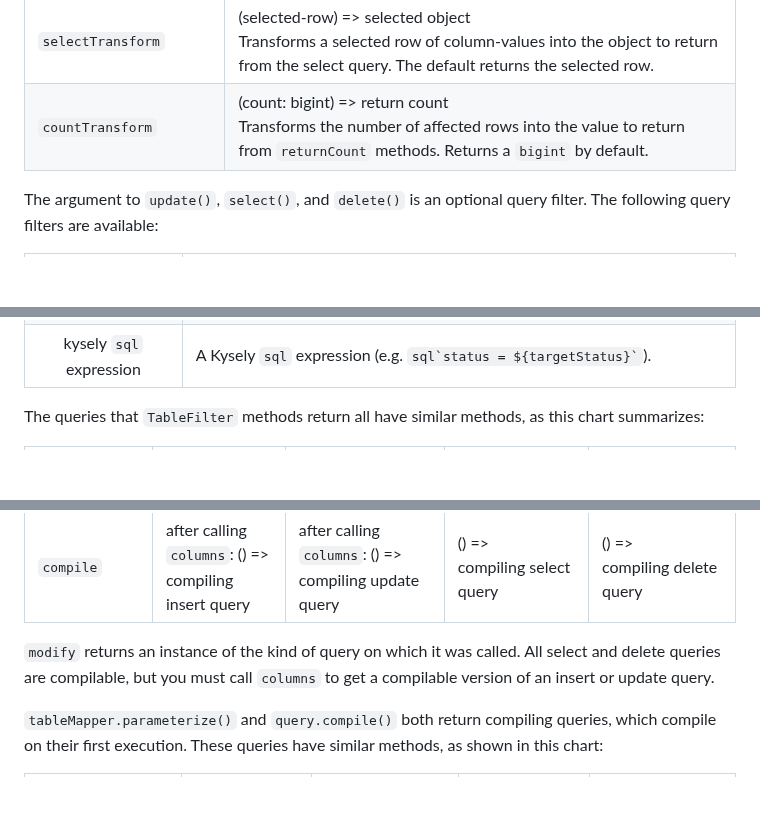
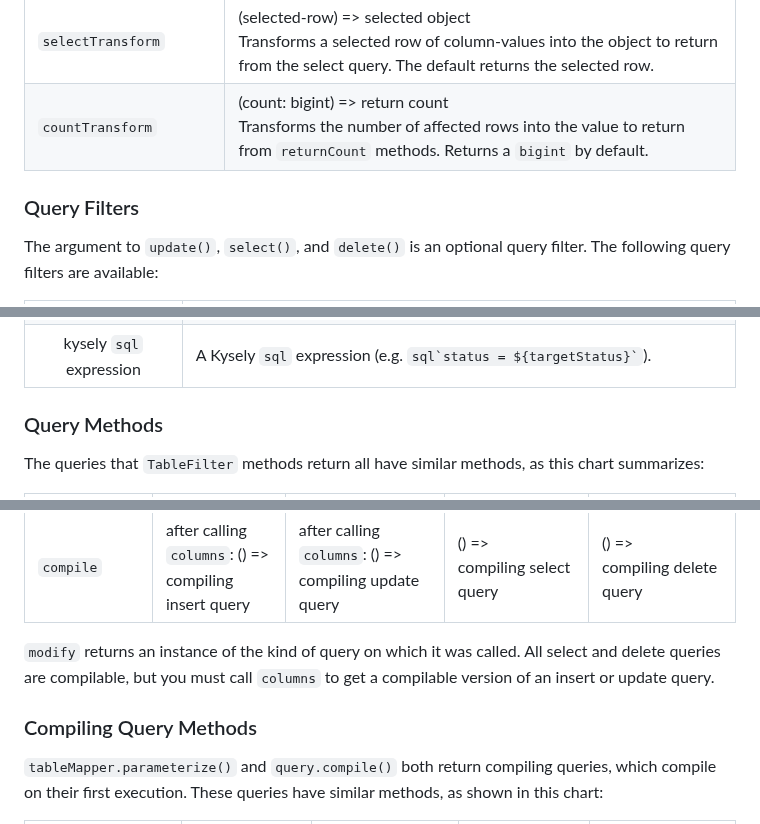
Before and after one commit to jtlapp/kysely-mapper, a Markdown page: README.md, 3 parts joined by grey strips. Rendered like a GitHub page; blank space fills up the shorter version.

```diff
--- a/README.md
+++ b/README.md
@@ -650,6 +656,8 @@ The `tableMapper.withTransforms` method takes a transforms object, all of whose
 | `selectTransform` | (selected-row) => selected object<br/> Transforms a selected row of column-values into the object to return from the select query. The default returns the selected row. |
 | `countTransform` | (count: bigint) => return count<br/> Transforms the number of affected rows into the value to return from `returnCount` methods. Returns a `bigint` by default. |
 
+### Query Filters
+
 The argument to `update()`, `select()`, and `delete()` is an optional query filter. The following query filters are available:
 
 <!-- prettier-ignore -->
@@ -662,6 +670,8 @@ The argument to `update()`, `select()`, and `delete()` is an optional query filt
 | left-hand-side, operation, right-hand-side | Providing three arguments matches via a Kysely binary operation (e.g. `'total', '>', '100'`). |
 | kysely where expression factory | Function that builds a Kysely where expression. (e.g. `({ any, cmpr }) => any(cmpr('status', '!=', 'down'), cmpr('service', '=', 'messaging')`). |
 | kysely `sql` expression | A Kysely `sql` expression (e.g. `` sql`status = ${targetStatus}` ``).
+
+### Query Methods
 
 The queries that `TableFilter` methods return all have similar methods, as this chart summarizes:
 
@@ -678,6 +688,8 @@ The queries that `TableFilter` methods return all have similar methods, as this
 
 `modify` returns an instance of the kind of query on which it was called. All select and delete queries are compilable, but you must call `columns` to get a compilable version of an insert or update query.
 
+### Compiling Query Methods
+
 `tableMapper.parameterize()` and `query.compile()` both return compiling queries, which compile on their first execution. These queries have similar methods, as shown in this chart:
 
 <!-- prettier-ignore -->
```
Also changed, not shown: other parts of README.md (+6 -0 lines).
